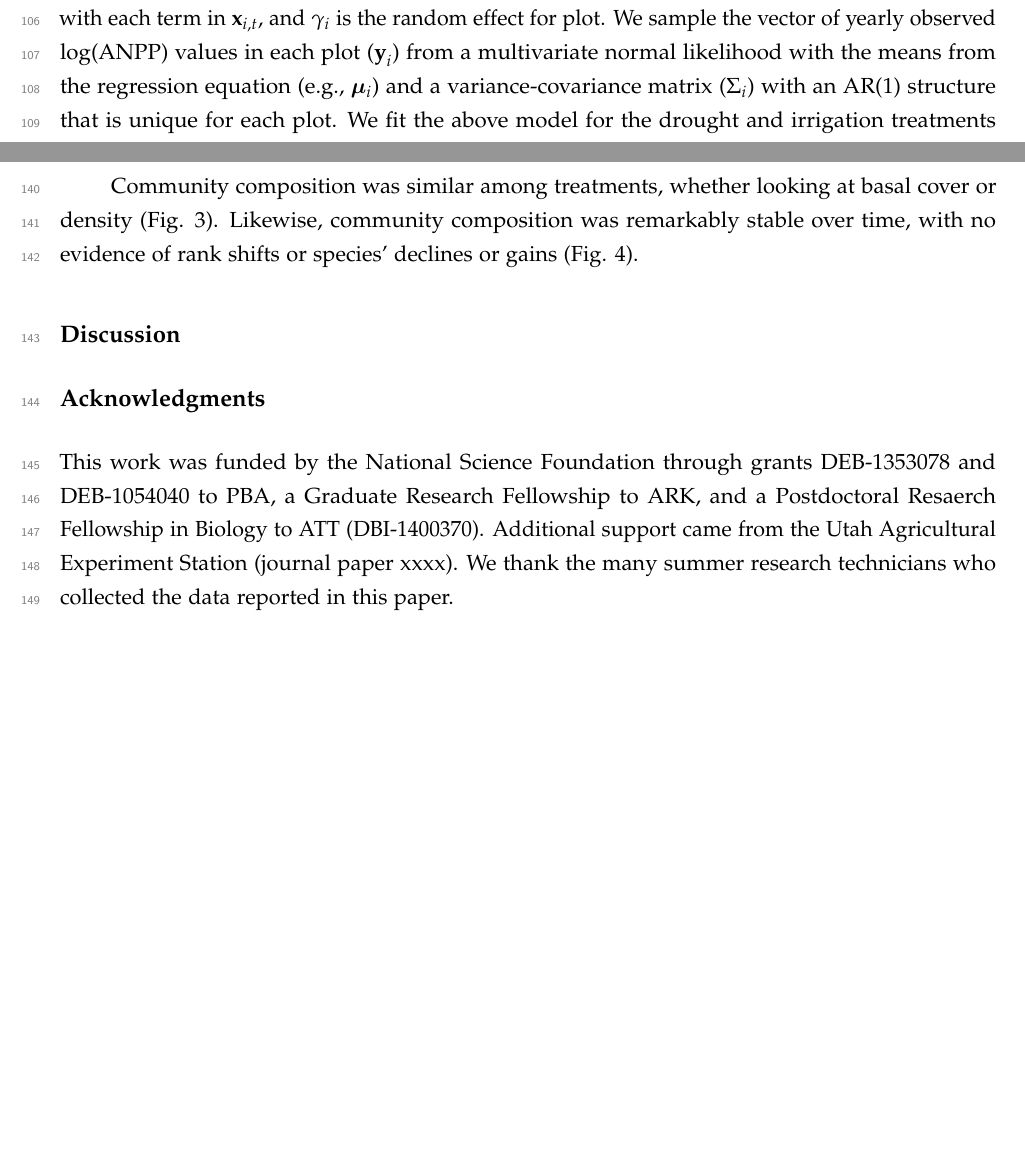
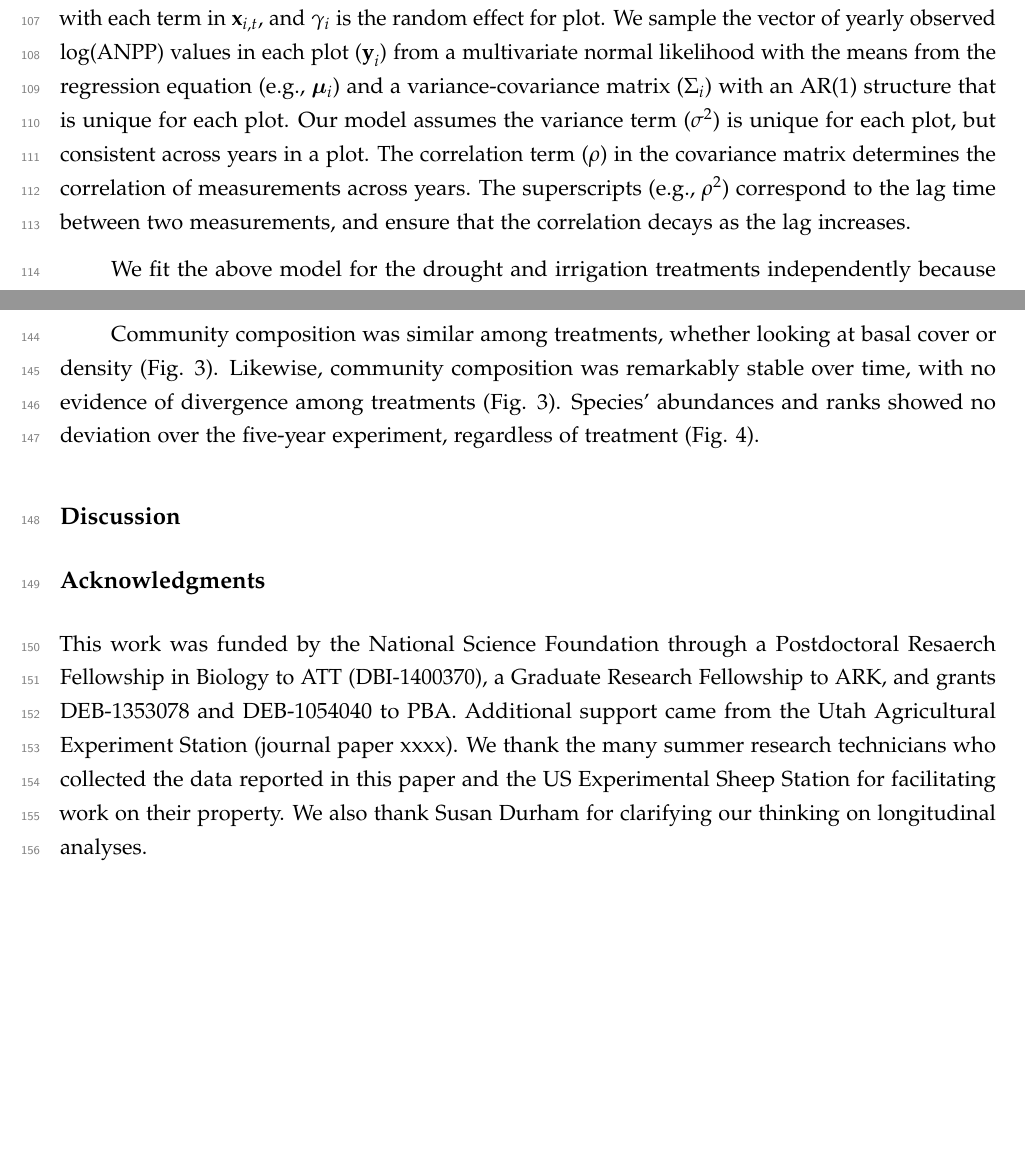
Before and after one commit to atredennick/usses_water, an R Markdown document (manuscript/usses_water_ms.Rmd): two parts of pages 5 and 6 of 12, joined at a grey line, cut so that both start at the same text, the shorter picture padded with empty space. The pictures show the output file manuscript/usses_water_ms.pdf that the author committed with the source.

Commit message:
writing trivia

```diff
--- a/manuscript/usses_water_ms.Rmd
+++ b/manuscript/usses_water_ms.Rmd
@@ -186,6 +189,10 @@ Our models take the form:
 
 \noindent{}where $\mu_{i,t}$ is the predicted value of log(ANPP) in plot *i* and year *t*, $\textbf{x}_{i,t}$ is the vector of covariates (including the intercept) associated with plot and year, $\boldsymbol{\beta}$ is the vector of fixed effects associated with each term in $\textbf{x}_{i,t}$, and $\gamma_i$ is the random effect for plot.
 We sample the vector of yearly observed log(ANPP) values in each plot ($\textbf{y}_{i}$) from a multivariate normal likelihood with the means from the regression equation (e.g., $\boldsymbol{\mu}_{i}$) and a variance-covariance matrix ($\Sigma_i$) with an AR(1) structure that is unique for each plot.
+Our model assumes the variance term ($\sigma^2$) is unique for each plot, but consistent across years in a plot.
+The correlation term ($\rho$) in the covariance matrix determines the correlation of measurements across years.
+The superscripts (e.g., $\rho^2$) correspond to the lag time between two measurements, and ensure that the correlation decays as the lag increases.
+
 We fit the above model for the drought and irrigation treatments independently because we are only interested in comparing each treatment to the control, not to eachother.
 We fit the model using a Bayesian approach, obtaining posterior estimates of all unkowns via the No-U-Turn Hamiltonian Monte Carlo sampler in Stan [@stan2016].
 We used the R package 'rstan' [@rstan2016] to link R [@R2016] to Stan.
@@ -212,17 +219,20 @@ Growing season precipitation had a positive effect on ANPP (Fig. 2 and Table 1),
 There was also no evidence that the treatment effects became more important over time (Pr(Treatment $\times$ Year) $\leq$ 0.95; Fig. 2B and Table 1).
 
 Community composition was similar among treatments, whether looking at basal cover or density (Fig. 3).
-Likewise, community composition was remarkably stable over time, with no evidence of rank shifts or species' declines or gains (Fig. 4).
+Likewise, community composition was remarkably stable over time, with no evidence of divergence among treatments (Fig. 3).
+Species' abundances and ranks showed no deviation over the five-year experiment, regardless of treatment (Fig. 4).
 
 Discussion
 ----------
 
 
+
 Acknowledgments
 ---------------
-This work was funded by the National Science Foundation through grants DEB-1353078 and DEB-1054040 to PBA, a Graduate Research Fellowship to ARK, and a Postdoctoral Resaerch Fellowship in Biology to ATT (DBI-1400370).
+This work was funded by the National Science Foundation through a Postdoctoral Resaerch Fellowship in Biology to ATT (DBI-1400370), a Graduate Research Fellowship to ARK, and grants DEB-1353078 and DEB-1054040 to PBA.
 Additional support came from the Utah Agricultural Experiment Station (journal paper xxxx).
-We thank the many summer research technicians who collected the data reported in this paper.
+We thank the many summer research technicians who collected the data reported in this paper and the US Experimental Sheep Station for facilitating work on their property.
+We also thank Susan Durham for clarifying our thinking on longitudinal analyses.
 
 \singlespace
 \setlength{\parindent}{0ex}
```
Also changed, not shown: manuscript/usses_water_ms.pdf, manuscript/usses_water_ms.Rmd (7 more changed lines).
